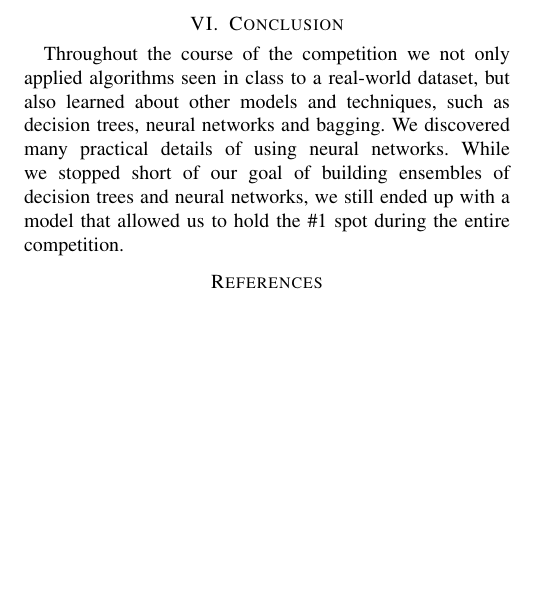
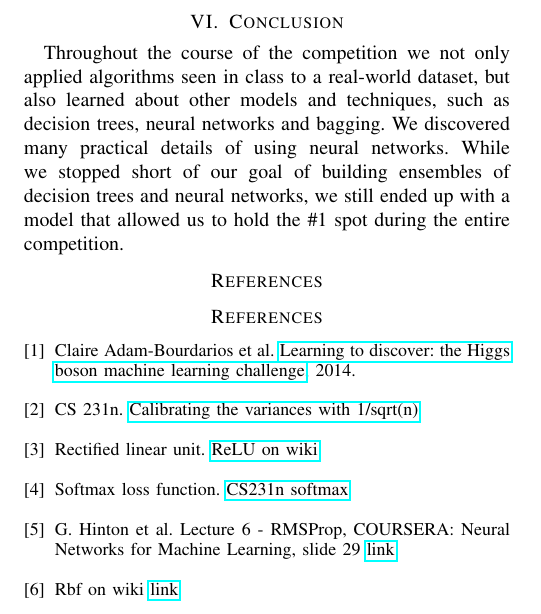
Before and after one commit to lyubinetz/higgs, a LaTeX paper (latex-report/report.tex): part of page 3 of 3, cut so that both start at the same text, the shorter picture padded with empty space. Compiled offline with pdfLaTeX.

Commit message:
Bad references for report

```diff
--- a/latex-report/report.tex
+++ b/latex-report/report.tex
@@ -102,5 +102,5 @@ Our final model is based on neural networks and we would like to highlight the m
 \item We optimized each of the NNs parameters using grid search - since this could take hours in some cases, we used a remote AWS server.
-\item The best NN that we trained achieved around 84.4\% +/- 0.2\%. To further reduce variance, our final submission is a bag of ??? such neural networks. Each of these NNs was trained on 80\% of the data. Afterwards, the predictions of these networks are combined using majority voting.
+\item The best NN that we trained achieved around 84.4\% +/- 0.2\%. To further reduce variance, our final submission is a bag of ??? such neural networks. Each of these NNs was trained on 80\% of the data. Afterwards, the predictions of these networks are combined using weighted majority voting.
 \end{itemize}
 
 \section{Conclusion}
@@ -111,4 +111,32 @@ While we stopped short of our goal of building ensembles of decision trees and n
 \bibliographystyle{IEEEtran}
 \bibliography{literature}
 
+\begin{thebibliography}{9}
+\bibitem{docs}
+Claire Adam-Bourdarios et al.
+\href{https://higgsml.lal.in2p3.fr/files/2014/04/documentation_v1.8.pdf}{Learning to discover: the Higgs
+boson machine learning challenge}, 2014.
+
+\bibitem{variance}
+CS 231n.
+\href{http://cs231n.github.io/neural-networks-2/#init}{Calibrating the variances with 1/sqrt(n)}
+
+\bibitem{relu}
+Rectified linear unit.
+\href{https://en.wikipedia.org/wiki/Rectifier_(neural_networks)}{ReLU on wiki}
+
+\bibitem{softmax}
+Softmax loss function.
+\href{http://cs231n.github.io/linear-classify/#softmax}{CS231n softmax}
+
+\bibitem{rmsprop}
+G. Hinton et al. Lecture 6 - RMSProp, COURSERA: Neural Networks for Machine Learning, slide 29
+\href{http://www.cs.toronto.edu/~tijmen/csc321/slides/lecture_slides_lec6.pdf}{link}
+
+\bibitem{rbf}
+Rbf on wiki
+\href{https://en.wikipedia.org/wiki/Radial_basis_function_kernel}{link}
+
+\end{thebibliography}
+
 \end{document}
```
Also changed, not shown: latex-report/report.pdf, latex-report/report.tex (18 more changed lines).
